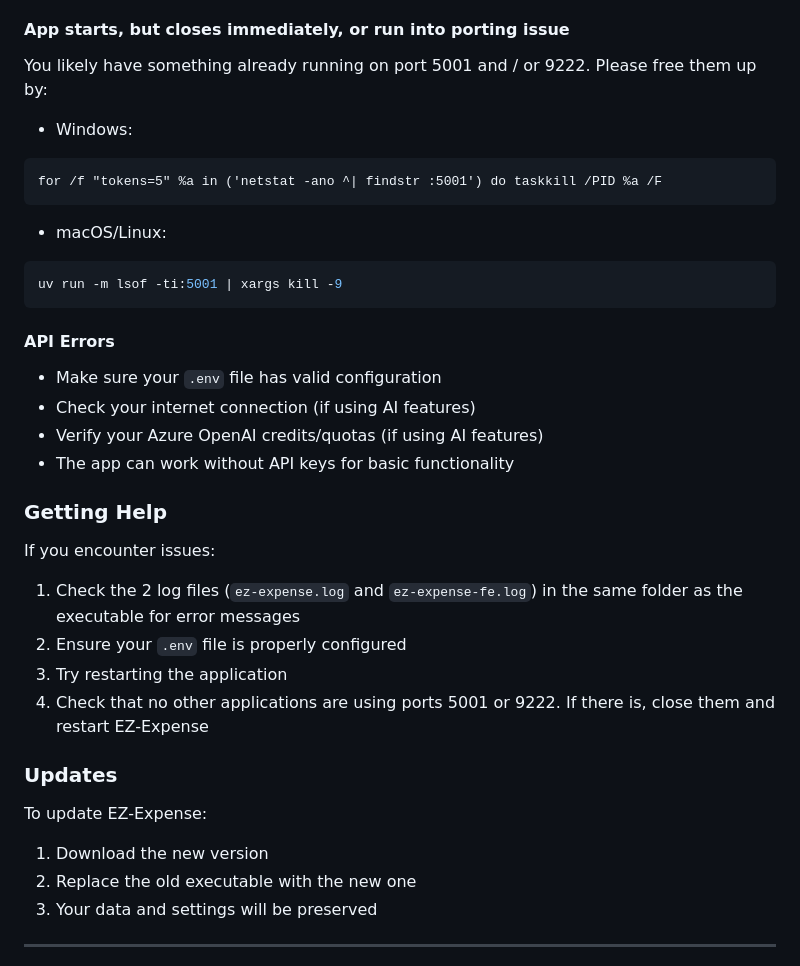
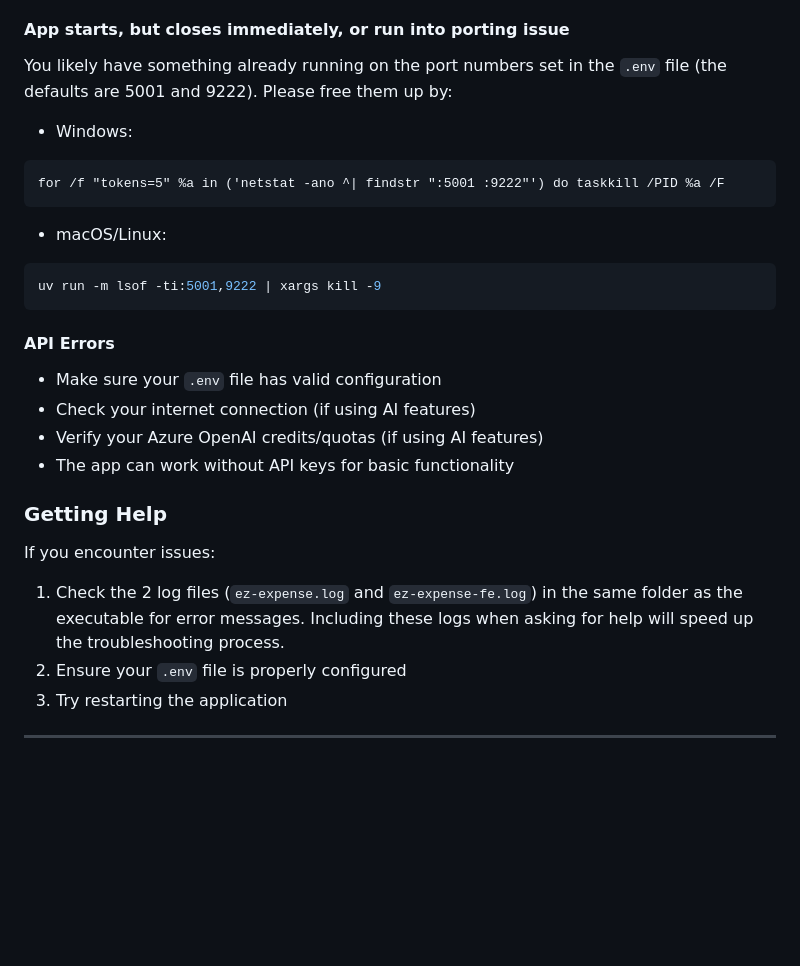
Before and after one commit to xquyvu/ez-expense, a Markdown page: deployment/USER_GUIDE.md, the part around the change. GitHub-like rendering; blank space fills up the shorter version.

Commit message:
update USER GUIDE

````diff
--- a/deployment/USER_GUIDE.md
+++ b/deployment/USER_GUIDE.md
@@ -96,18 +96,18 @@ report, and submit it.
 
 #### App starts, but closes immediately, or run into porting issue
 
-You likely have something already running on port 5001 and / or 9222. Please free them up by:
+You likely have something already running on the port numbers set in the `.env` file (the defaults are 5001 and 9222). Please free them up by:
 
 - Windows:
 
 ```cmd
-for /f "tokens=5" %a in ('netstat -ano ^| findstr :5001') do taskkill /PID %a /F
+for /f "tokens=5" %a in ('netstat -ano ^| findstr ":5001 :9222"') do taskkill /PID %a /F
 ```
 
 - macOS/Linux:
 
 ```bash
-uv run -m lsof -ti:5001 | xargs kill -9
+uv run -m lsof -ti:5001,9222 | xargs kill -9
 ```
 
 #### API Errors
@@ -121,18 +121,11 @@ uv run -m lsof -ti:5001 | xargs kill -9
 
 If you encounter issues:
 
-1. Check the 2 log files (`ez-expense.log` and `ez-expense-fe.log`) in the same folder as the executable for error messages
+1. Check the 2 log files (`ez-expense.log` and `ez-expense-fe.log`) in the same folder
+   as the executable for error messages. Including these logs when asking for help will
+   speed up the troubleshooting process.
 2. Ensure your `.env` file is properly configured
 3. Try restarting the application
-4. Check that no other applications are using ports 5001 or 9222. If there is, close them and restart EZ-Expense
-
-### Updates
-
-To update EZ-Expense:
-
-1. Download the new version
-2. Replace the old executable with the new one
-3. Your data and settings will be preserved
 
 ---
 
````
